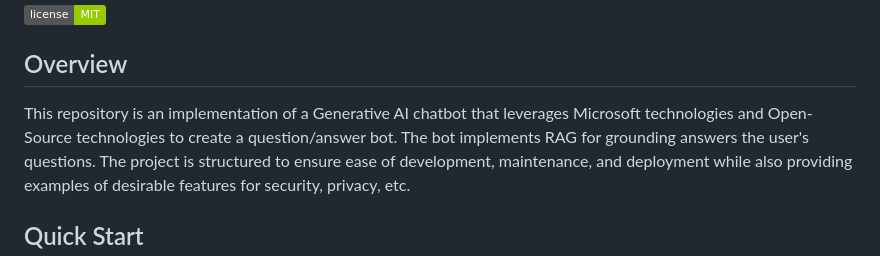
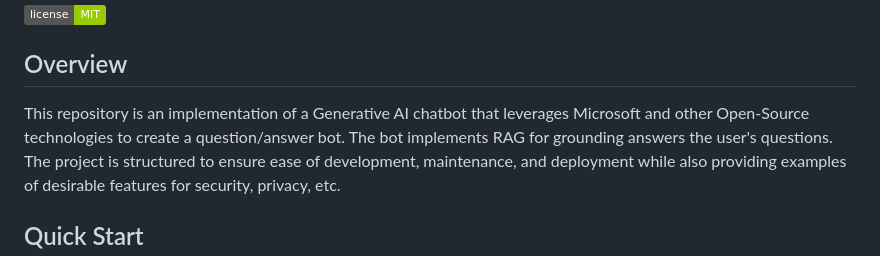
Before and after one commit to retaildevcrews/botify, a Markdown page: README.md, the part around the change. Drawn GitHub-style; badges without logos.

```diff
--- a/README.md
+++ b/README.md
@@ -7,7 +7,7 @@
 ## Overview
 
 This repository is an implementation of a Generative AI chatbot
-that leverages Microsoft technologies and Open-Source technologies to create
+that leverages Microsoft and other Open-Source technologies to create
 a question/answer bot.
 The bot implements RAG for grounding answers the user's questions.
 The project is structured to ensure ease of development, maintenance, and deployment
```
